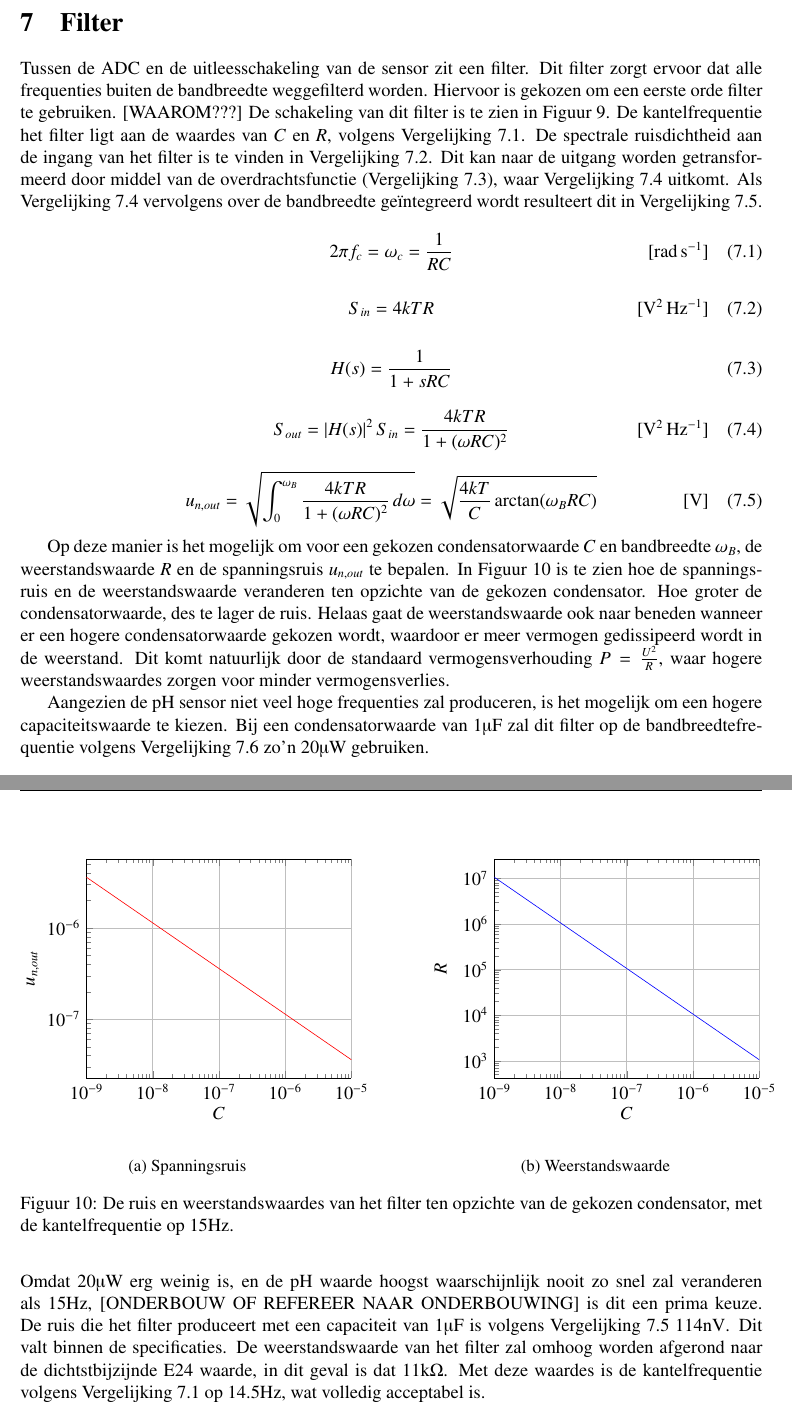
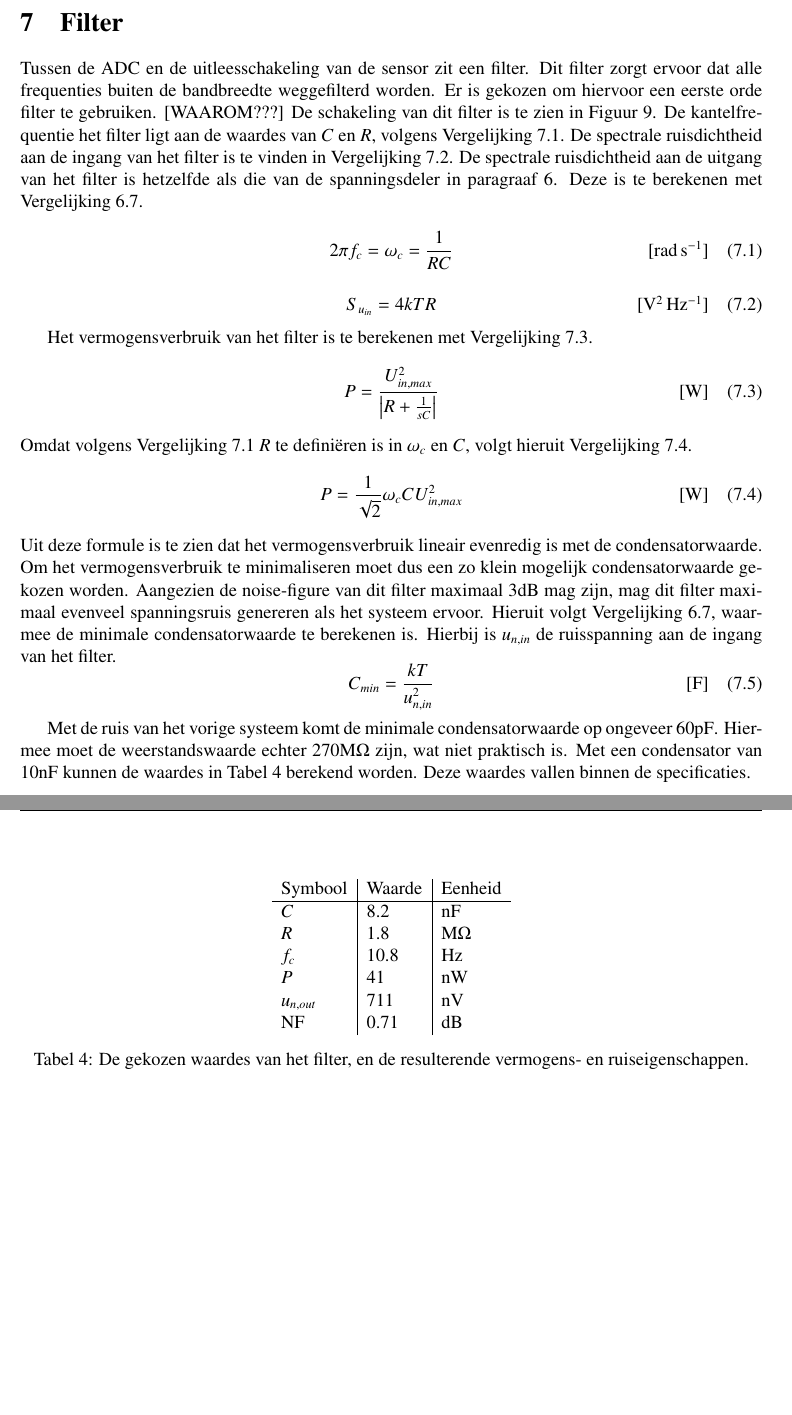
Before and after one commit to IUEngineering/sensorModules, a LaTeX document (doc/report/report.tex, which reads doc/report/sections/filter.tex): two parts of pages 14 and 15 of 19 before the commit and two parts of pages 14 and 15 of 18 after it, joined at a grey line, cut so that both start at the same text, the shorter picture padded with empty space. Compiled offline with pdfLaTeX.

Commit message:
Write a ridiculous number of words

```diff
--- a/doc/report/sections/filter.tex
+++ b/doc/report/sections/filter.tex
@@ -7,11 +7,10 @@
 \end{figure}
 
 \section{Filter}
-Tussen de ADC en de uitleesschakeling van de sensor zit een filter. Dit filter zorgt ervoor dat alle frequenties buiten de bandbreedte weggefilterd worden. Hiervoor is gekozen om een eerste orde filter te gebruiken. [WAAROM???]
+Tussen de ADC en de uitleesschakeling van de sensor zit een filter. Dit filter zorgt ervoor dat alle frequenties buiten de bandbreedte weggefilterd worden. Er is gekozen om hiervoor een eerste orde filter te gebruiken. [WAAROM???]
 De schakeling van dit filter is te zien in \autoref{fig:filterCircuit}. De kantelfrequentie het filter ligt aan de waardes van $C$ en $R$, volgens \autoref{eq:cutoffFreq}.
 De spectrale ruisdichtheid aan de ingang van het filter is te vinden in \autoref{eq:filterNoiseDensity}.
-Dit kan naar de uitgang worden getransformeerd door middel van de overdrachtsfunctie (\autoref{eq:filterTransfer}), waar \autoref{eq:filterNoiseDensityOut} uitkomt.
-Als \autoref{eq:filterNoiseDensityOut} vervolgens over de bandbreedte geïntegreerd wordt resulteert dit in \autoref{eq:filterIntegrated}.
+De spectrale ruisdichtheid aan de uitgang van het filter is hetzelfde als die van de spanningsdeler in \autoref{sec:referenceVoltage}. Deze is te berekenen met \autoref{eq:dividerNoise}.
 
 % TODO: BEPAAL OVERDRACHT
 
@@ -20,53 +19,52 @@ Als \autoref{eq:filterNoiseDensityOut} vervolgens over de bandbreedte geïntegre
     \tagaddtext{[\si{\radian\per\second}]}
 \end{equation}
 
+% \begin{equation} \label{eq:filterTransfer}
+%     H(s) = \frac{1}{1+sRC}
+% \end{equation}
+
 \begin{equation} \label{eq:filterNoiseDensity}
-    S_{in} = 4kTR
+    S_{u_{in}} = 4kTR
     \tagaddtext{[\si{\volt\squared\per\hertz}]}
 \end{equation}
 
-\begin{equation} \label{eq:filterTransfer}
-    H(s) = \frac{1}{1+sRC}
-\end{equation}
+% De signaal-ruis verhouding aan de uitgang van dit filter is te berekenen met \autoref{eq:filterSNR}
+% \begin{equation}\label{eq:filterSNR}
+%     \mathrm{SNR} = 20\log\left(U_{out,min}\sqrt{\frac{C}{kT}}\right)
+%     \tagaddtext{[\si{\decibel}]}
+% \end{equation}
 
-\begin{equation} \label{eq:filterNoiseDensityOut}
-    S_{out} = \left|H(s)\right|^2S_{in} = \frac{4kTR}{1+(\omega R C)^2}
-    \tagaddtext{[\si{\volt\squared\per\hertz}]}
-\end{equation}
 
-\begin{equation} \label{eq:filterIntegrated}
-    u_{n,out} = \sqrt{\int_{0}^{\omega_B} \frac{4kTR}{1+(\omega R C)^2} \, d\omega} = \sqrt{\frac{4kT}{C} \arctan(\omega_BRC)}
-    \tagaddtext{[\si{\volt}]}
-\end{equation}
-
-Op deze manier is het mogelijk om voor een gekozen condensatorwaarde $C$ en bandbreedte $\omega_B$, de weerstandswaarde $R$ en de spanningsruis $u_{n,out}$ te bepalen.
-In \autoref{fig:filterPlots} is te zien hoe de spanningsruis en de weerstandswaarde veranderen ten opzichte van de gekozen condensator. Hoe groter de condensatorwaarde, des te lager de ruis. Helaas gaat de weerstandswaarde ook naar beneden wanneer er een hogere condensatorwaarde gekozen wordt, waardoor er meer vermogen gedissipeerd wordt in de weerstand. Dit komt natuurlijk door de standaard vermogensverhouding $P = \frac{U^2}{R}$, waar hogere weerstandswaardes zorgen voor minder vermogensverlies.
-
-\begin{figure}
-    \centering
-    \begin{subfigure}[b]{0.45\textwidth}
-        \centering
-        \input{plots/filterNoise}
-        \caption{Spanningsruis}
-        \label{fig:filterVoltageNoisePlot}
-    \end{subfigure}
-    \hfill
-    \begin{subfigure}[b]{0.45\textwidth}
-        \centering
-        \input{plots/filterResistor}
-        \caption{Weerstandswaarde}
-        \label{fig:filterResistorPlot}
-    \end{subfigure}
-    \caption{De ruis en weerstandswaardes van het filter ten opzichte van de gekozen condensator, met de kantelfrequentie op 15Hz.}
-    \label{fig:filterPlots}
-\end{figure}
-
-Aangezien de pH sensor niet veel hoge frequenties zal produceren, is het mogelijk om een hogere capaciteitswaarde te kiezen.
-Bij een condensatorwaarde van $1\si{\micro\farad}$ zal dit filter op de bandbreedtefrequentie volgens \autoref{eq:filterPower} zo'n $20\si{\micro\watt}$ gebruiken.
-\begin{equation} \label{eq:filterPower}
+Het vermogensverbruik van het filter is te berekenen met \autoref{eq:filterPowerLaplace}.
+\begin{equation} \label{eq:filterPowerLaplace}
     P = \frac{U_{in,max}^2}{\left|R + \frac{1}{sC}\right|}
     \tagaddtext{[\si{\watt}]}
 \end{equation}
-Omdat $20\si{\micro\watt}$ erg weinig is, en de pH waarde hoogst waarschijnlijk nooit zo snel zal veranderen als 15Hz, [ONDERBOUW OF REFEREER NAAR ONDERBOUWING] is dit een prima keuze. De ruis die het filter produceert met een capaciteit van $1\si{\micro\farad}$ is volgens \autoref{eq:filterIntegrated} $114\si{\nano\volt}$. Dit valt binnen de specificaties.
-De weerstandswaarde van het filter zal omhoog worden afgerond naar de dichtstbijzijnde E24 waarde, in dit geval is dat $11\si{\kilo\ohm}$.
-Met deze waardes is de kantelfrequentie volgens \autoref{eq:cutoffFreq} op $14.5\si{\hertz}$, wat volledig acceptabel is.
+Omdat volgens \autoref{eq:cutoffFreq} $R$ te definiëren is in $\omega_c$ en $C$, volgt hieruit \autoref{eq:filterPower}.
+\begin{equation} \label{eq:filterPower}
+    P = \frac{1}{\sqrt{2}}\omega_cCU_{in,max}^2
+    \tagaddtext{[\si{\watt}]}
+\end{equation}
+Uit deze formule is te zien dat het vermogensverbruik lineair evenredig is met de condensatorwaarde. Om het vermogensverbruik te minimaliseren moet dus een zo klein mogelijk condensatorwaarde gekozen worden. Aangezien de noise-figure van dit filter maximaal 3dB mag zijn, mag dit filter maximaal evenveel spanningsruis genereren als het systeem ervoor. Hieruit volgt \autoref{eq:dividerNoise}, waarmee de minimale condensatorwaarde te berekenen is. Hierbij is $u_{n,in}$ de ruisspanning aan de ingang van het filter.
+\begin{equation} \label{eq:filterCapMin}
+    C_{min} = \frac{kT}{u_{n,in}^2}
+    \tagaddtext{[\si{\farad}]}
+\end{equation}
+
+Met de ruis van het vorige systeem komt de minimale condensatorwaarde op ongeveer $60\si{\pico\farad}$. Hiermee moet de weerstandswaarde echter $270\si{\mega\ohm}$ zijn, wat niet praktisch is. Met een condensator van $10\si{\nano\farad}$ kunnen de waardes in \autoref{tab:filterValues} berekend worden. Deze waardes vallen binnen de specificaties.
+
+\begin{table}[ht]
+    \centering
+    \begin{tabular}{l|l|l}
+        Symbool & Waarde & Eenheid \\
+        \hline
+        $C$         & 8.2   & $\si{\nano\farad}$\\
+        $R$         & 1.8   & $\si{\mega\ohm}$  \\
+        $f_c$       & 10.8  & $\si{\hertz}$     \\
+        $P$         & 41    & $\si{\nano\watt}$ \\
+        $u_{n,out}$ & 711   & $\si{\nano\volt}$ \\
+        NF          & 0.71  & $\si{\decibel}$   \\
+    \end{tabular}
+    \caption{De gekozen waardes van het filter, en de resulterende vermogens- en ruiseigenschappen.}
+    \label{tab:filterValues}
+\end{table}
```
Also changed, not shown: doc/report/references.bib (+12 -4 lines), doc/report/report.tex (+0 -1 lines), doc/report/sections/divider.tex (+4 -2 lines), doc/report/sections/meten.tex (+31 -7 lines), doc/report/sections/specifications.tex (+4 -2 lines).
